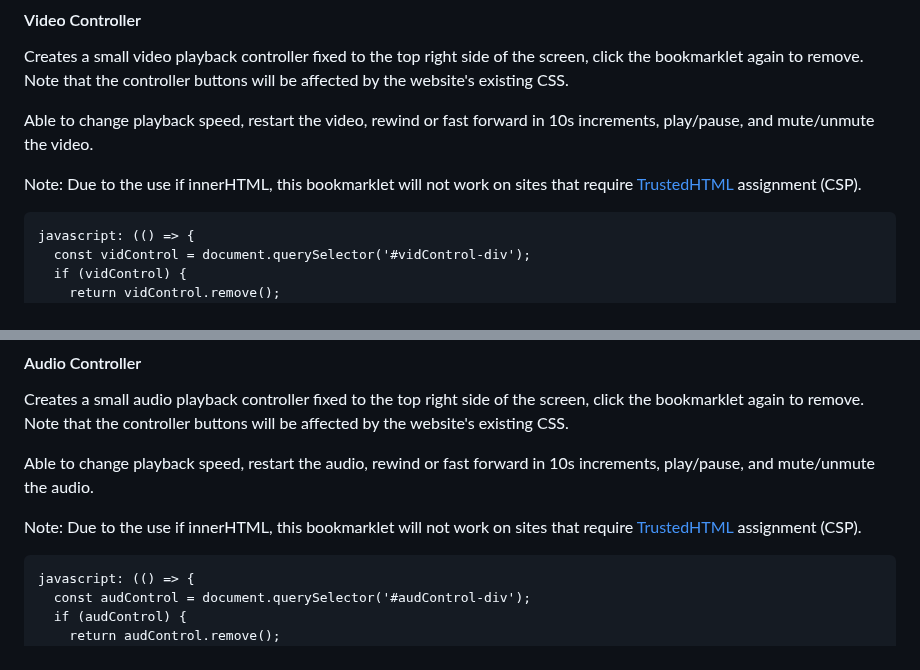
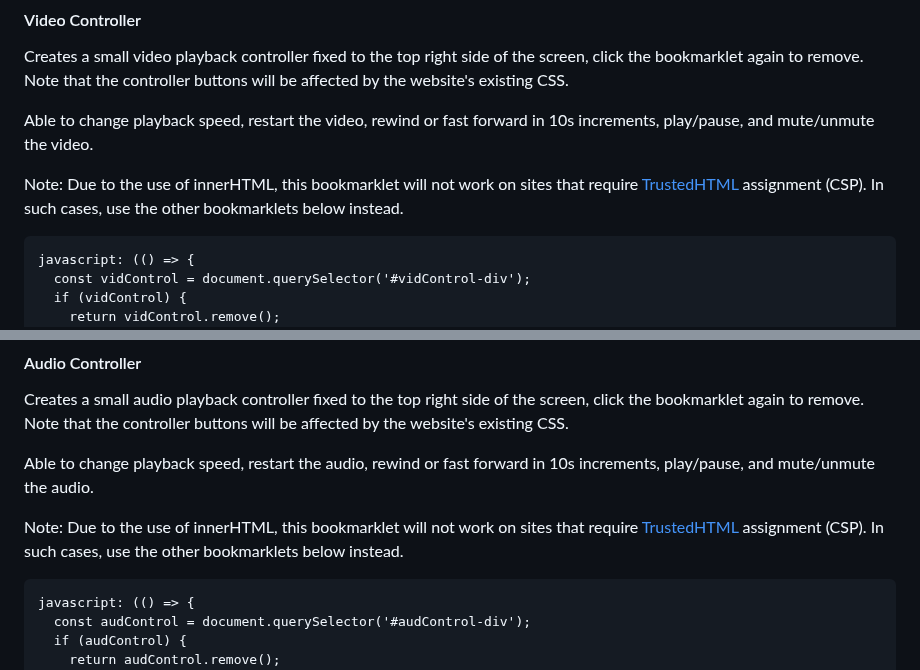
Before and after one commit to bk7312/bookmarklets, a Markdown page: README.md, 2 parts joined by grey strips. GitHub-like rendering.

````diff
--- a/README.md
+++ b/README.md
@@ -32,7 +32,7 @@ Creates a small video playback controller fixed to the top right side of the scr
 
 Able to change playback speed, restart the video, rewind or fast forward in 10s increments, play/pause, and mute/unmute the video.
 
-Note: Due to the use if innerHTML, this bookmarklet will not work on sites that require [TrustedHTML](https://developer.mozilla.org/en-US/docs/Web/API/TrustedHTML) assignment (CSP).
+Note: Due to the use of innerHTML, this bookmarklet will not work on sites that require [TrustedHTML](https://developer.mozilla.org/en-US/docs/Web/API/TrustedHTML) assignment (CSP). In such cases, use the other bookmarklets below instead.
 
 ```
 javascript: (() => {
@@ -146,7 +146,7 @@ Creates a small audio playback controller fixed to the top right side of the scr
 
 Able to change playback speed, restart the audio, rewind or fast forward in 10s increments, play/pause, and mute/unmute the audio.
 
-Note: Due to the use if innerHTML, this bookmarklet will not work on sites that require [TrustedHTML](https://developer.mozilla.org/en-US/docs/Web/API/TrustedHTML) assignment (CSP).
+Note: Due to the use of innerHTML, this bookmarklet will not work on sites that require [TrustedHTML](https://developer.mozilla.org/en-US/docs/Web/API/TrustedHTML) assignment (CSP). In such cases, use the other bookmarklets below instead.
 
 ```
 javascript: (() => {
````
Also changed, not shown: other parts of README.md (+68 -3 lines).
